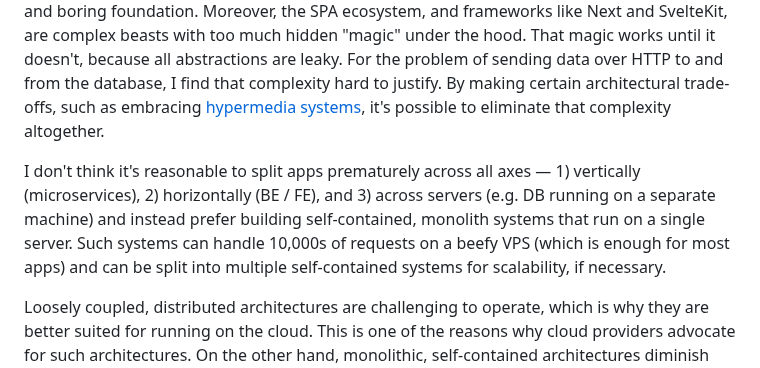
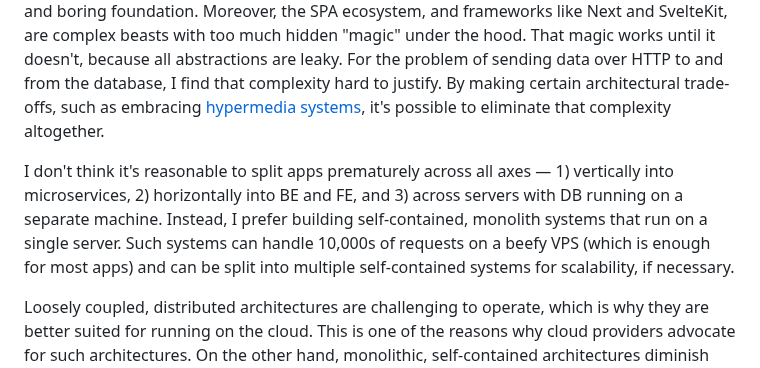
Before and after one commit to sizovs/boring-stack, a Markdown page: README.md, the part around the change. Drawn GitHub-style.

Commit message:
README: better writing

```diff
--- a/README.md
+++ b/README.md
@@ -4,7 +4,7 @@ This is my starter for full-stack web app development on Node.
 
 JS and TS ecosystem suffers from extreme churn, making migrations between major framework releases extremely challenging, often forcing 'a big rewrite' on app developers every 3-5 years. If  you're playing long-term game, it's better and safer to build on top of stable and boring foundation. Moreover, the SPA ecosystem, and frameworks like Next and SvelteKit, are complex beasts with too much hidden "magic" under the hood. That magic works until it doesn't, because all abstractions are leaky. For the problem of sending data over HTTP to and from the database, I find that complexity hard to justify. By making certain architectural trade-offs, such as embracing [hypermedia systems](https://hypermedia.systems/), it's possible to eliminate that complexity altogether.
 
-I don't think it's reasonable to split apps prematurely across all axes — 1) vertically (microservices), 2) horizontally (BE / FE), and 3) across servers (e.g. DB running on a separate machine) and instead prefer building self-contained, monolith systems that run on a single server. Such systems can handle 10,000s of requests on a beefy VPS (which is enough for most apps) and can be split into multiple self-contained systems for scalability, if necessary.
+I don't think it's reasonable to split apps prematurely across all axes — 1) vertically into microservices, 2) horizontally into BE and FE, and 3) across servers with DB running on a separate machine. Instead, I prefer building self-contained, monolith systems that run on a single server. Such systems can handle 10,000s of requests on a beefy VPS (which is enough for most apps) and can be split into multiple self-contained systems for scalability, if necessary.
 
 Loosely coupled, distributed architectures are challenging to operate, which is why they are better suited for running on the cloud. This is one of the reasons why cloud providers advocate for such architectures. On the other hand, monolithic, self-contained architectures diminish the benefit of running on PaaS or cloud hyperscalers that are opaque and 5-20x more expensive abstractions over good old servers. Therefore, I am running my stuff on Hetzner VPS, provisioning servers with Terraform, and deploying using a simple, homegrown bash script that supports zero-downtime deployments.
 
```
